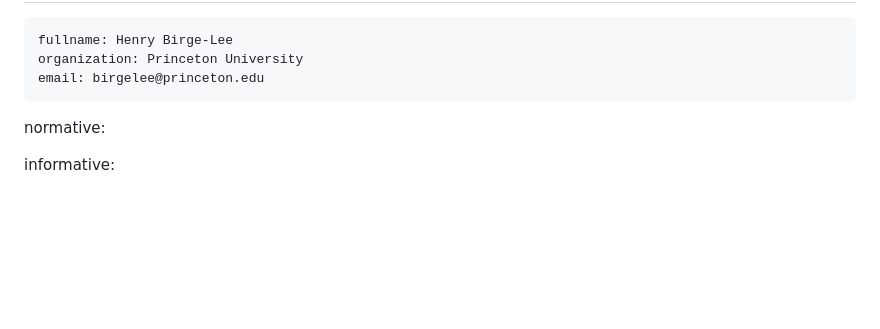
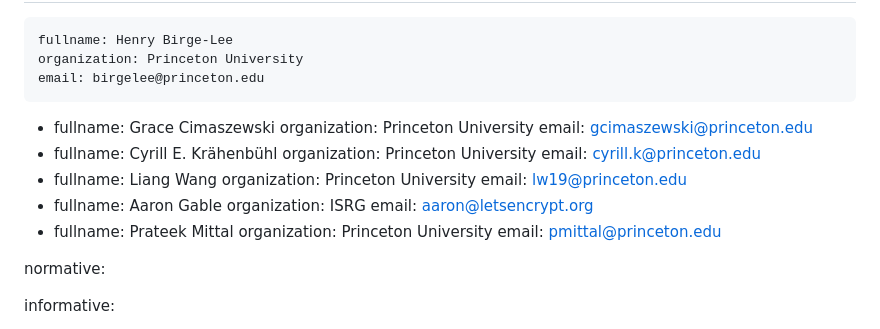
Before and after one commit to birgelee/draft-caa-security-tag, a Markdown page: draft-birgelee-lamps-caa-security.md, the part around the change. GitHub-like rendering; blank space fills up the shorter version.

Commit message:
all authors

```diff
--- a/draft-birgelee-lamps-caa-security.md
+++ b/draft-birgelee-lamps-caa-security.md
@@ -27,6 +27,26 @@ author:
     fullname: Henry Birge-Lee
     organization: Princeton University
     email: birgelee@princeton.edu
+ -
+    fullname: Grace Cimaszewski
+    organization: Princeton University
+    email: gcimaszewski@princeton.edu
+ -
+    fullname: Cyrill E. Krähenbühl
+    organization: Princeton University
+    email: cyrill.k@princeton.edu
+ -
+    fullname: Liang Wang
+    organization: Princeton University
+    email: lw19@princeton.edu
+ -
+    fullname: Aaron Gable
+    organization: ISRG
+    email: aaron@letsencrypt.org
+ -
+    fullname: Prateek Mittal
+    organization: Princeton University
+    email: pmittal@princeton.edu
 
 normative:
 
```
